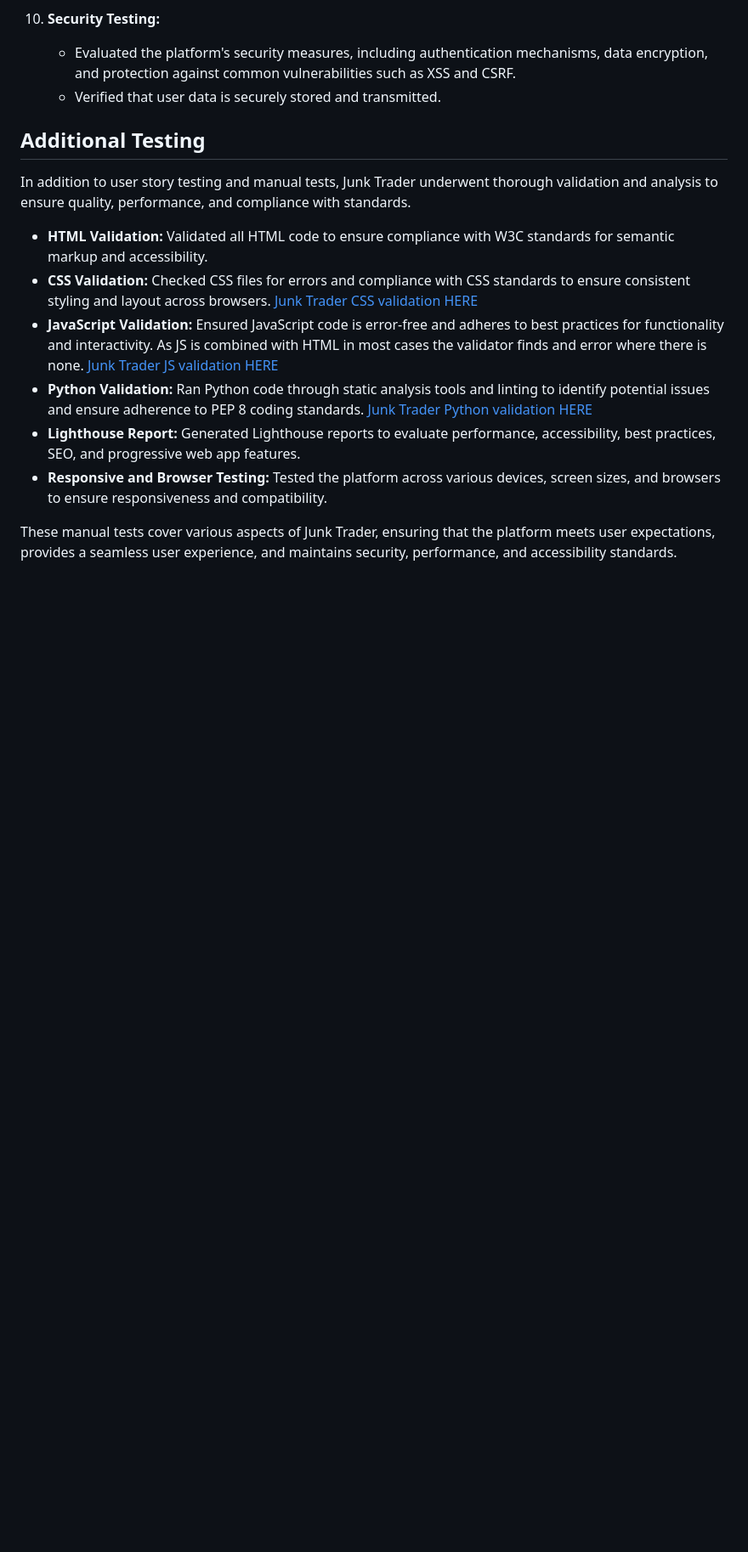
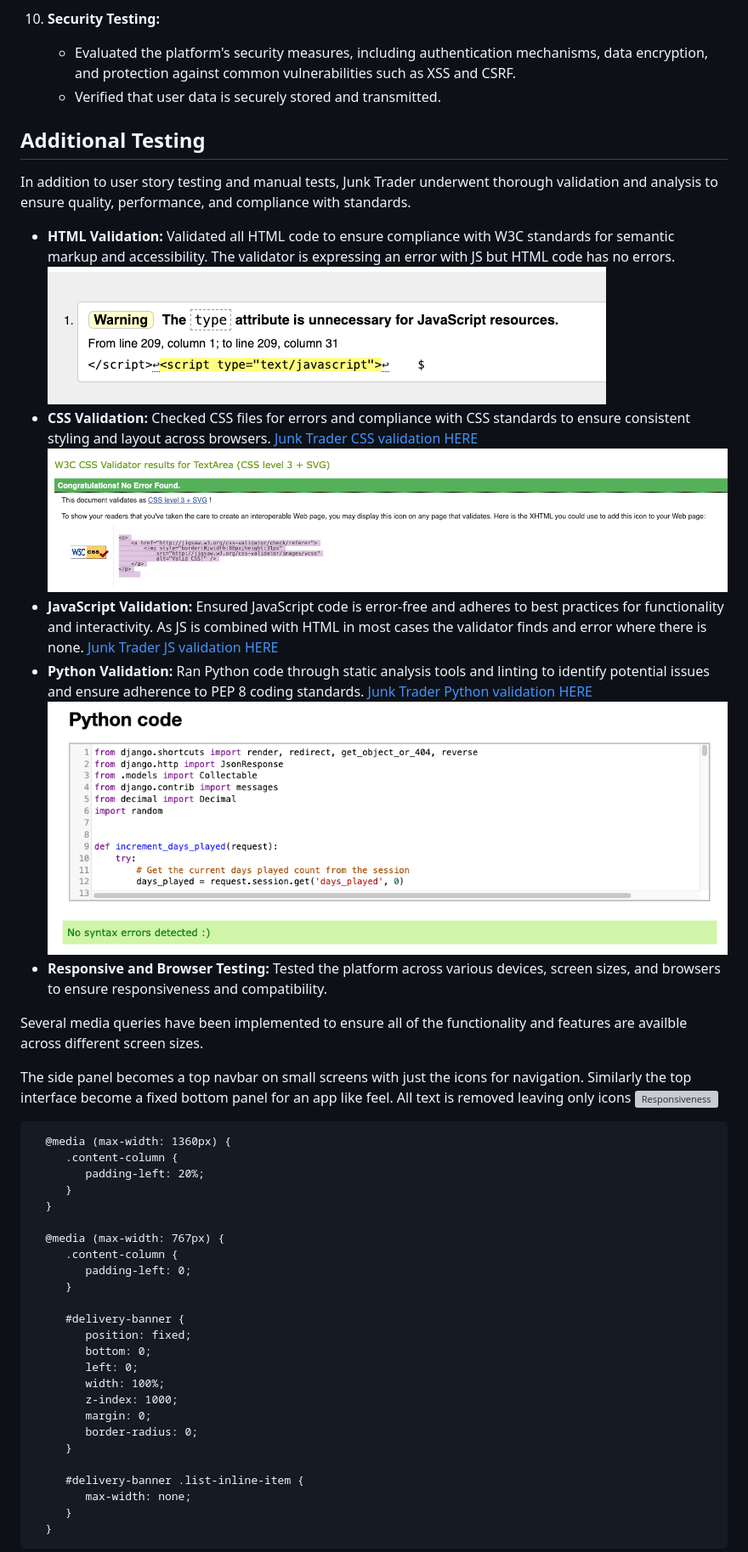
Before and after one commit to Hayespace/JunkTrader, a Markdown page: README.md, the part around the change printed below. Shown: that part at 85% size. GitHub-like rendering; blank space fills up the shorter version; grey boxes are pictures that could not be loaded.

Commit message:
redeploy

```diff
--- a/README.md
+++ b/README.md
@@ -341,14 +341,47 @@ Self.assertEqual() to assert that the response status code is 200, indicating th
 
 In addition to user story testing and manual tests, Junk Trader underwent thorough validation and analysis to ensure quality, performance, and compliance with standards.
 
-- **HTML Validation:** Validated all HTML code to ensure compliance with W3C standards for semantic markup and accessibility.
+- **HTML Validation:** Validated all HTML code to ensure compliance with W3C standards for semantic markup and accessibility. The validator is expressing an error with JS but HTML code has no errors.
+![HTML Validation](/media/readme_images/jserror.png)
 - **CSS Validation:** Checked CSS files for errors and compliance with CSS standards to ensure consistent styling and layout across browsers. [Junk Trader CSS validation HERE](http://jigsaw.w3.org/css-validator/validator$linking)
+![CSS Validator](/media/readme_images/cssvalidator.png)
 - **JavaScript Validation:** Ensured JavaScript code is error-free and adheres to best practices for functionality and interactivity. As JS is combined with HTML in most cases the validator finds and error where there is none.
 [Junk Trader JS validation HERE](https://codebeautify.org/jsvalidate/y2490ed09)
 - **Python Validation:** Ran Python code through static analysis tools and linting to identify potential issues and ensure adherence to PEP 8 coding standards.
 [Junk Trader Python validation HERE](https://www.online-ide.com/ZgHDkbdOKv)
-- **Lighthouse Report:** Generated Lighthouse reports to evaluate performance, accessibility, best practices, SEO, and progressive web app features.
+![Python Validator](/media/readme_images/pythonval.png)
 - **Responsive and Browser Testing:** Tested the platform across various devices, screen sizes, and browsers to ensure responsiveness and compatibility.
 
+Several media queries have been implemented to ensure all of the functionality and features are availble across different screen sizes.
 
-These manual tests cover various aspects of Junk Trader, ensuring that the platform meets user expectations, provides a seamless user experience, and maintains security, performance, and accessibility standards.
+The side panel becomes a top navbar on small screens with just the icons for navigation.  Similarly the top interface become a fixed bottom panel for an app like feel.  All text is removed leaving only icons
+![Responsiveness](/media/readme_images/repsonsiveview2.png)
+
+
+      @media (max-width: 1360px) {
+         .content-column {
+            padding-left: 20%;
+         }
+      }
+
+      @media (max-width: 767px) {
+         .content-column {
+            padding-left: 0;
+         }
+
+         #delivery-banner {
+            position: fixed;
+            bottom: 0;
+            left: 0;
+            width: 100%;
+            z-index: 1000;
+            margin: 0;
+            border-radius: 0;
+         }
+
+         #delivery-banner .list-inline-item {
+            max-width: none;
+         }
+      }
+
+
```
Also changed, not shown: other parts of README.md (+15 -3 lines).
